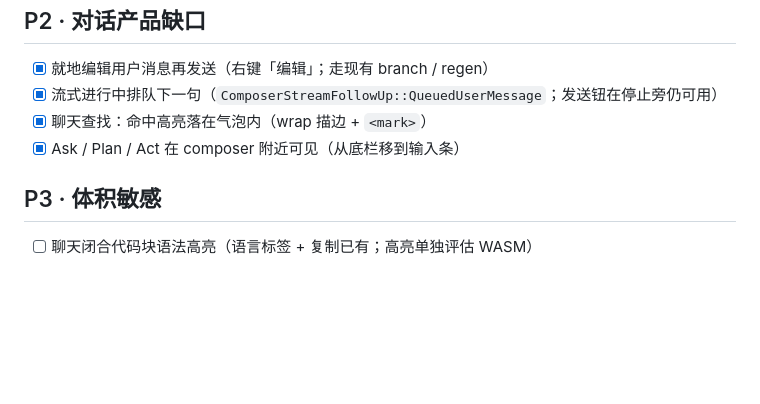
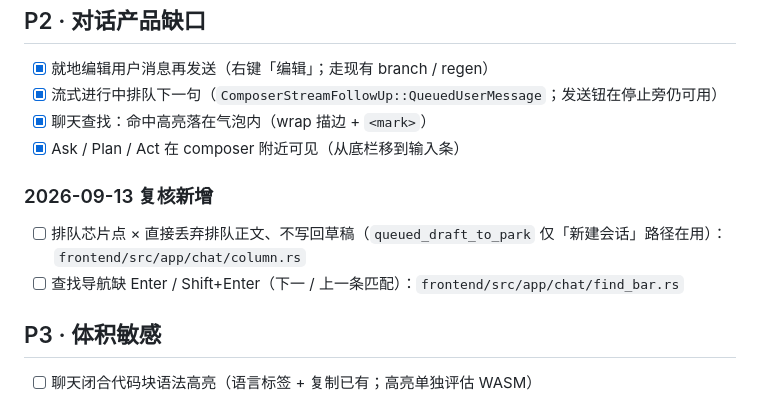
Before and after one commit to noisystreet/crabmate-client, a Markdown page: docs/design/chat_ui_todo.md, the part around the change. GitHub-like rendering; blank space fills up the shorter version.

Commit message:
docs(design): chat UI 复核新增两项待办 / add two chat UI follow-up todos from review
- 排队芯片 × 直接丢弃不写回草稿
- 查找导航缺 Enter / Shift+Enter

```diff
--- a/docs/design/chat_ui_todo.md
+++ b/docs/design/chat_ui_todo.md
@@ -42,6 +42,11 @@
 - [x] 聊天查找：命中高亮落在气泡内（wrap 描边 + `<mark>`）
 - [x] Ask / Plan / Act 在 composer 附近可见（从底栏移到输入条）
 
+### 2026-09-13 复核新增
+
+- [ ] 排队芯片点 × 直接丢弃排队正文、不写回草稿（`queued_draft_to_park` 仅「新建会话」路径在用）：`frontend/src/app/chat/column.rs`
+- [ ] 查找导航缺 Enter / Shift+Enter（下一 / 上一条匹配）：`frontend/src/app/chat/find_bar.rs`
+
 ## P3 · 体积敏感
 
 - [ ] 聊天闭合代码块语法高亮（语言标签 + 复制已有；高亮单独评估 WASM）
```
